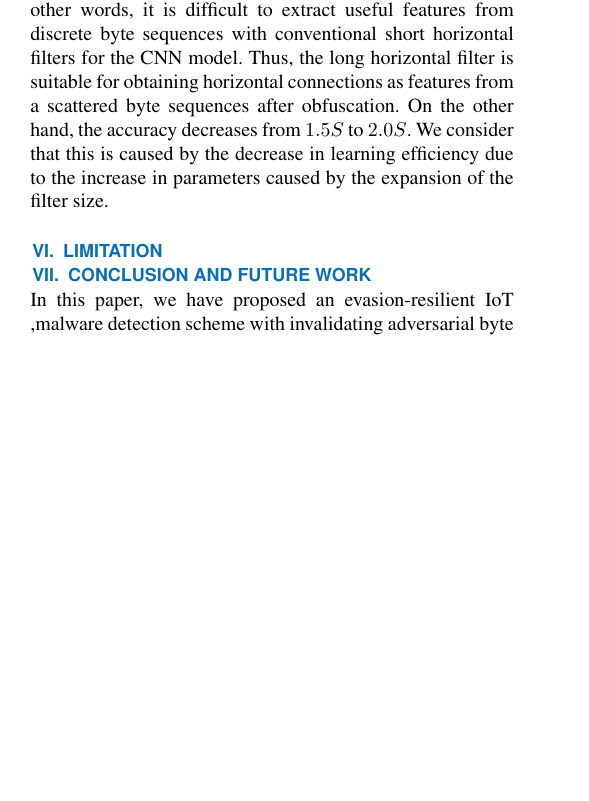
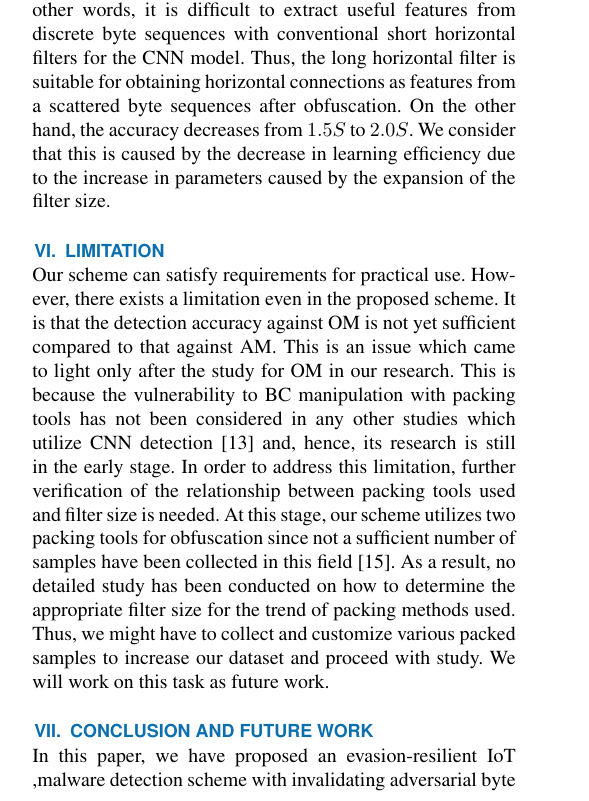
Before and after one commit to Kosuke-iga/SSS-IEEEAccess, a LaTeX paper (access.tex): part of one column of page 9 of 10 before the commit and part of one column of page 9 of 11 after it, cut so that both start at the same text, the shorter picture padded with empty space. The pictures show the PDF file access.pdf that the author committed with the source.

Commit message:
zakolimitation

```diff
--- a/access.tex
+++ b/access.tex
@@ -581,6 +581,17 @@ We consider that this is caused by the decrease in learning efficiency due to th
 \end{figure}
 
 \section{Limitation} \label{sec:limitation}
+Our scheme can satisfy requirements for practical use.
+However, there exists a limitation even in the proposed scheme.
+It is that the detection accuracy against OM is not yet sufficient compared to that against AM.
+This is an issue which came to light only after the study for OM in our research.
+This is because the vulnerability to BC manipulation with packing tools has not been considered in any other studies which utilize CNN detection \cite{previous} and, hence, its research is still in the early stage.
+In order to address this limitation, further verification of the relationship between packing tools used and filter size is needed.
+At this stage, our scheme utilizes two packing tools for obfuscation since not a sufficient number of samples have been collected in this field\cite{attack2}.
+As a result, no detailed study has been conducted on how to determine the appropriate filter size for the trend of packing methods used.
+Thus, we might have to collect and customize various packed samples to increase our dataset and proceed with study.
+We will work on this task as future work.
+
 \section{Conclusion and future work} \label{sec:conclusion}
 In this paper, we have proposed an evasion-resilient IoT ,malware detection scheme with invalidating adversarial byte sequences and 1D convolutional filters.
 We utilize remaining regions which contribute to decision making in both manipulated targets, GSI and BC, even after the attacks.
```
Also changed, not shown: access.pdf, access.tex (3 more changed lines).
